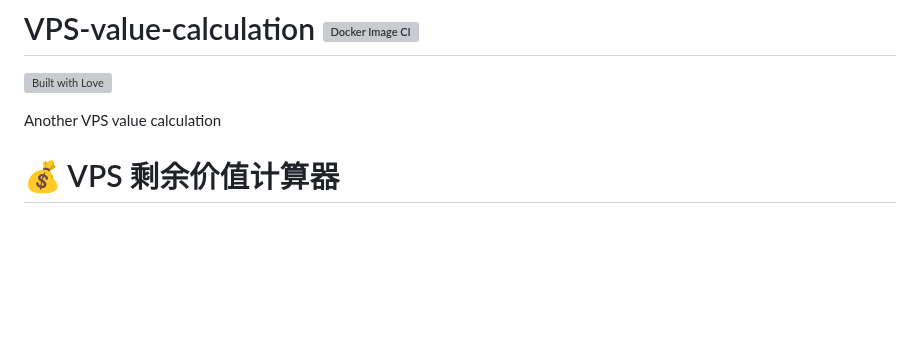
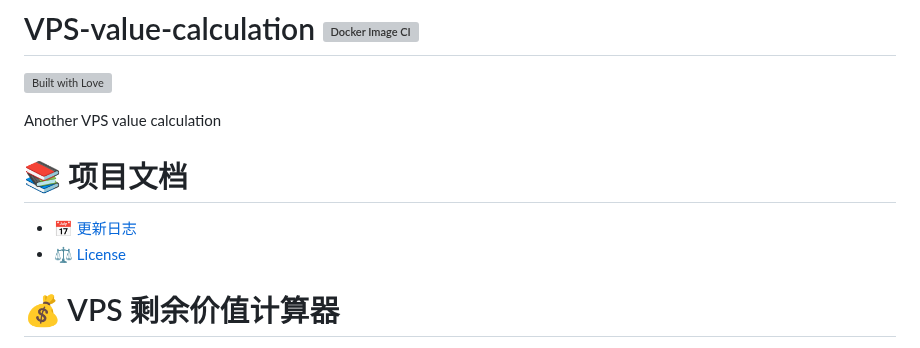
Before and after one commit to podcctv/vps-value-calculator, a Markdown page: README.md, the part around the change. Drawn GitHub-style; blank space fills up the shorter version; grey boxes are pictures that could not be loaded.

Commit message:
docs: link changelog from readme

```diff
--- a/README.md
+++ b/README.md
@@ -5,6 +5,11 @@
 Another VPS value calculation
 
 
+
+# 📚 项目文档
+
+- [📅 更新日志](./CHANGELOG.md)
+- [⚖️ License](./LICENSE)
 
 # 💰 VPS 剩余价值计算器
 
```
